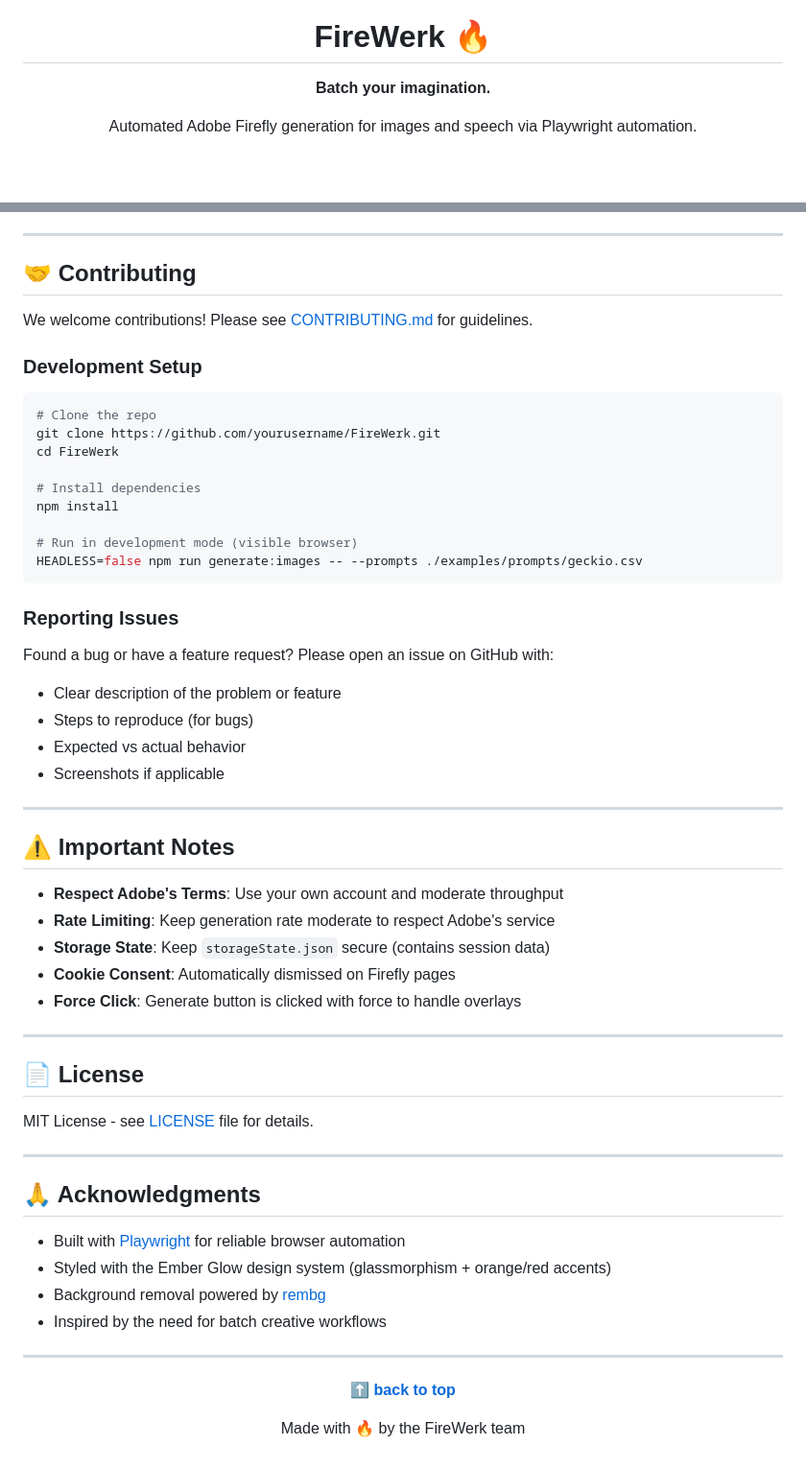
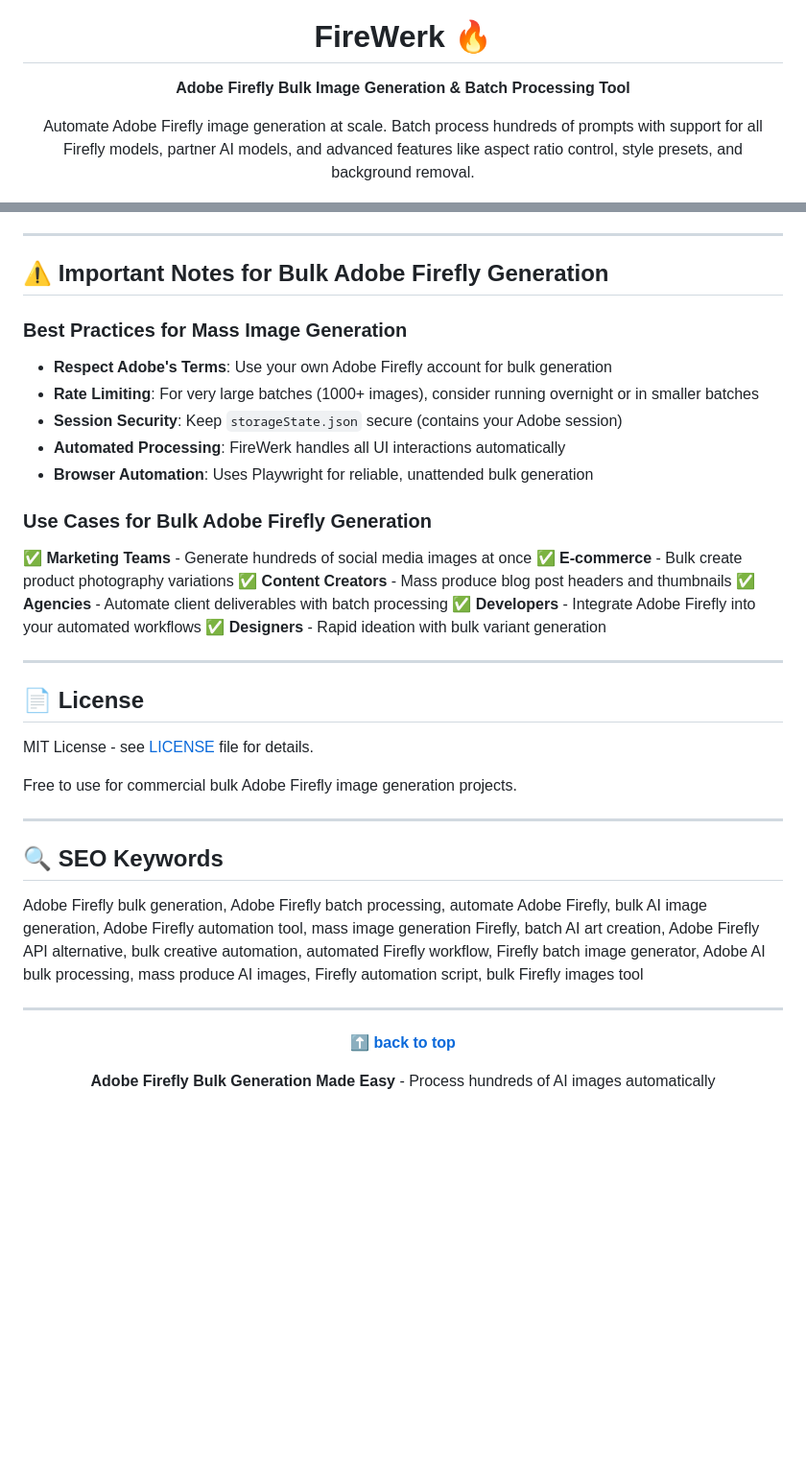
Before and after one commit to Yxanu/FireWerk, a Markdown page: README.md, 2 parts joined by grey strips. Shown at 96% size. Drawn GitHub-style; blank space fills up the shorter version.

````diff
--- a/README.md
+++ b/README.md
@@ -4,9 +4,9 @@
 
 # FireWerk 🔥
 
-**Batch your imagination.**
+**Adobe Firefly Bulk Image Generation & Batch Processing Tool**
 
-Automated Adobe Firefly generation for images and speech via Playwright automation.
+Automate Adobe Firefly image generation at scale. Batch process hundreds of prompts with support for all Firefly models, partner AI models, and advanced features like aspect ratio control, style presets, and background removal.
 
 [![License: MIT](https://img.shields.io/badge/License-MIT-orange.svg)](https://opensource.org/licenses/MIT)
 [![Node.js Version](https://img.shields.io/badge/node-%3E%3D18.0.0-brightgreen)](https://nodejs.org/)
@@ -394,41 +415,24 @@ FireWerk/
 
 ---
 
-## 🤝 Contributing
+## ⚠️ Important Notes for Bulk Adobe Firefly Generation
 
-We welcome contributions! Please see [CONTRIBUTING.md](CONTRIBUTING.md) for guidelines.
+### Best Practices for Mass Image Generation
 
-### Development Setup
+- **Respect Adobe's Terms**: Use your own Adobe Firefly account for bulk generation
+- **Rate Limiting**: For very large batches (1000+ images), consider running overnight or in smaller batches
+- **Session Security**: Keep `storageState.json` secure (contains your Adobe session)
+- **Automated Processing**: FireWerk handles all UI interactions automatically
+- **Browser Automation**: Uses Playwright for reliable, unattended bulk generation
 
-```bash
-# Clone the repo
-git clone https://github.com/yourusername/FireWerk.git
-cd FireWerk
+### Use Cases for Bulk Adobe Firefly Generation
 
-# Install dependencies
-npm install
-
-# Run in development mode (visible browser)
-HEADLESS=false npm run generate:images -- --prompts ./examples/prompts/geckio.csv
-```
-
-### Reporting Issues
-
-Found a bug or have a feature request? Please open an issue on GitHub with:
-- Clear description of the problem or feature
-- Steps to reproduce (for bugs)
-- Expected vs actual behavior
-- Screenshots if applicable
-
----
-
-## ⚠️ Important Notes
-
-- **Respect Adobe's Terms**: Use your own account and moderate throughput
-- **Rate Limiting**: Keep generation rate moderate to respect Adobe's service
-- **Storage State**: Keep `storageState.json` secure (contains session data)
-- **Cookie Consent**: Automatically dismissed on Firefly pages
-- **Force Click**: Generate button is clicked with force to handle overlays
+✅ **Marketing Teams** - Generate hundreds of social media images at once
+✅ **E-commerce** - Bulk create product photography variations
+✅ **Content Creators** - Mass produce blog post headers and thumbnails
+✅ **Agencies** - Automate client deliverables with batch processing
+✅ **Developers** - Integrate Adobe Firefly into your automated workflows
+✅ **Designers** - Rapid ideation with bulk variant generation
 
 ---
 
@@ -436,14 +440,13 @@ Found a bug or have a feature request? Please open an issue on GitHub with:
 
 MIT License - see [LICENSE](LICENSE) file for details.
 
+Free to use for commercial bulk Adobe Firefly image generation projects.
+
 ---
 
-## 🙏 Acknowledgments
+## 🔍 SEO Keywords
 
-- Built with [Playwright](https://playwright.dev/) for reliable browser automation
-- Styled with the Ember Glow design system (glassmorphism + orange/red accents)
-- Background removal powered by [rembg](https://github.com/danielgatis/rembg)
-- Inspired by the need for batch creative workflows
+Adobe Firefly bulk generation, Adobe Firefly batch processing, automate Adobe Firefly, bulk AI image generation, Adobe Firefly automation tool, mass image generation Firefly, batch AI art creation, Adobe Firefly API alternative, bulk creative automation, automated Firefly workflow, Firefly batch image generator, Adobe AI bulk processing, mass produce AI images, Firefly automation script, bulk Firefly images tool
 
 ---
 
@@ -451,6 +454,6 @@ MIT License - see [LICENSE](LICENSE) file for details.
 
 **[⬆ back to top](#firewerk-)**
 
-Made with 🔥 by the FireWerk team
+**Adobe Firefly Bulk Generation Made Easy** - Process hundreds of AI images automatically
 
 </div>
````
Also changed, not shown: other parts of README.md (+82 -61 lines).
